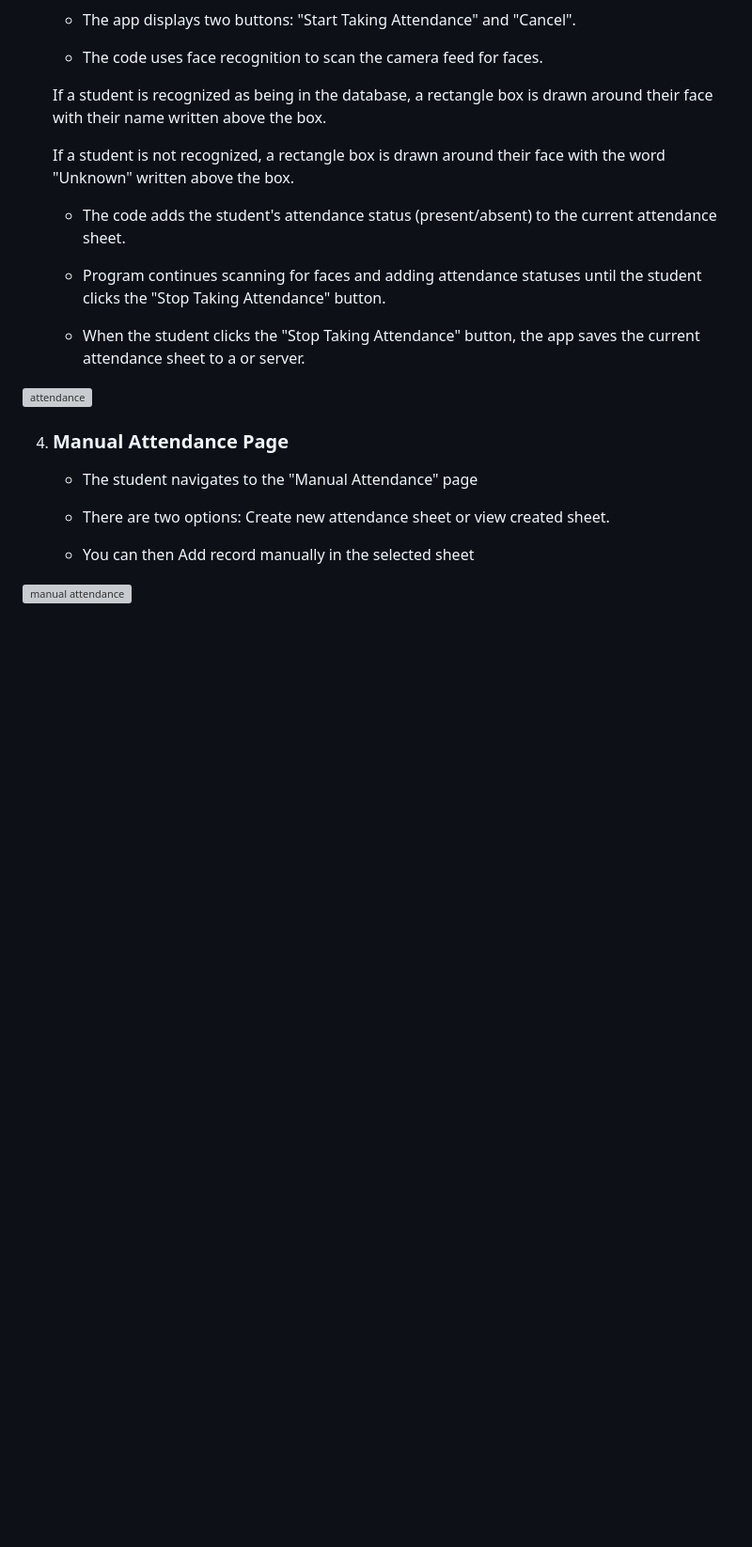
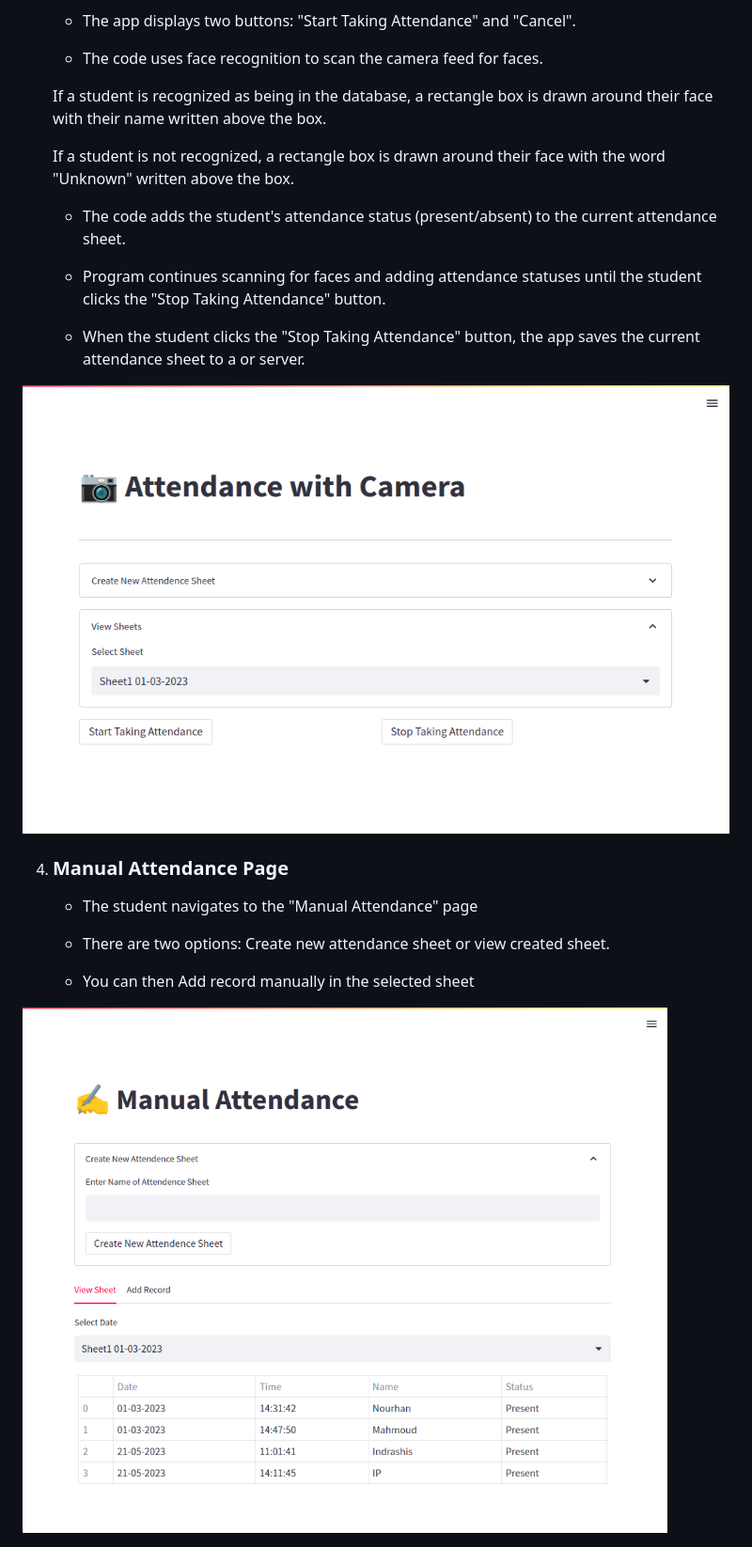
Before and after one commit to indrapaul824/face-recognition-based-attendance-system, a Markdown page: README.md, the part around the change printed below. Shown: that part at 94% size. GitHub-like rendering; blank space fills up the shorter version; grey boxes are pictures that could not be loaded.

```diff
--- a/README.md
+++ b/README.md
@@ -133,7 +112,7 @@ E --> M(Save Attendance)
 
 
 
-<img src="./7.Documentation/attendance_with_camera.jpeg" alt="attendance">
+<img src="./data/images/take_att.png" alt="attendance">
 
 
 
@@ -155,4 +134,4 @@ E --> M(Save Attendance)
 
 
 
-<img src="./7.Documentation/manual_attendance.jpeg" alt="manual attendance">
+<img src="./data/images/manual.png" alt="manual attendance">
```
Also changed, not shown: other parts of README.md (+2 -23 lines).
